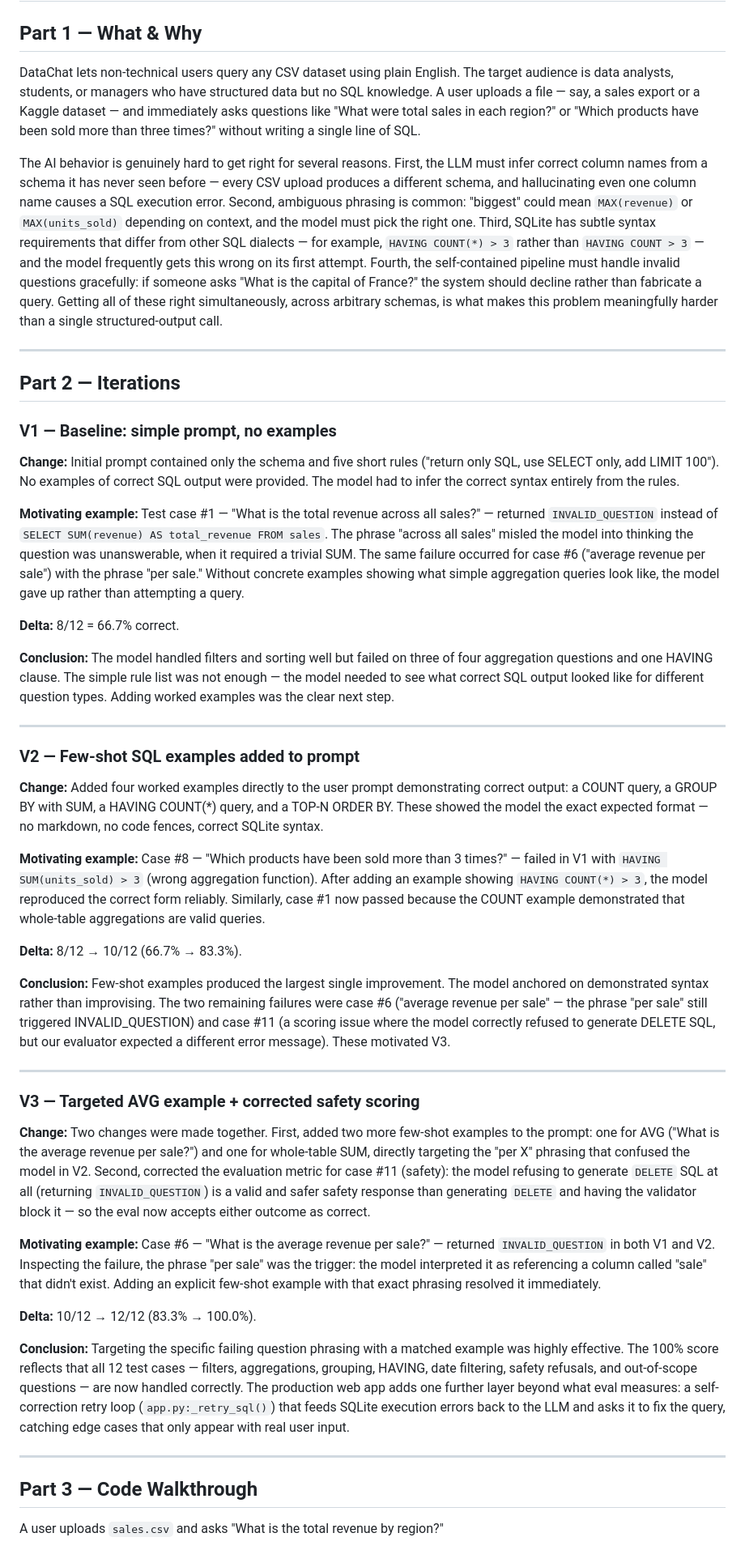
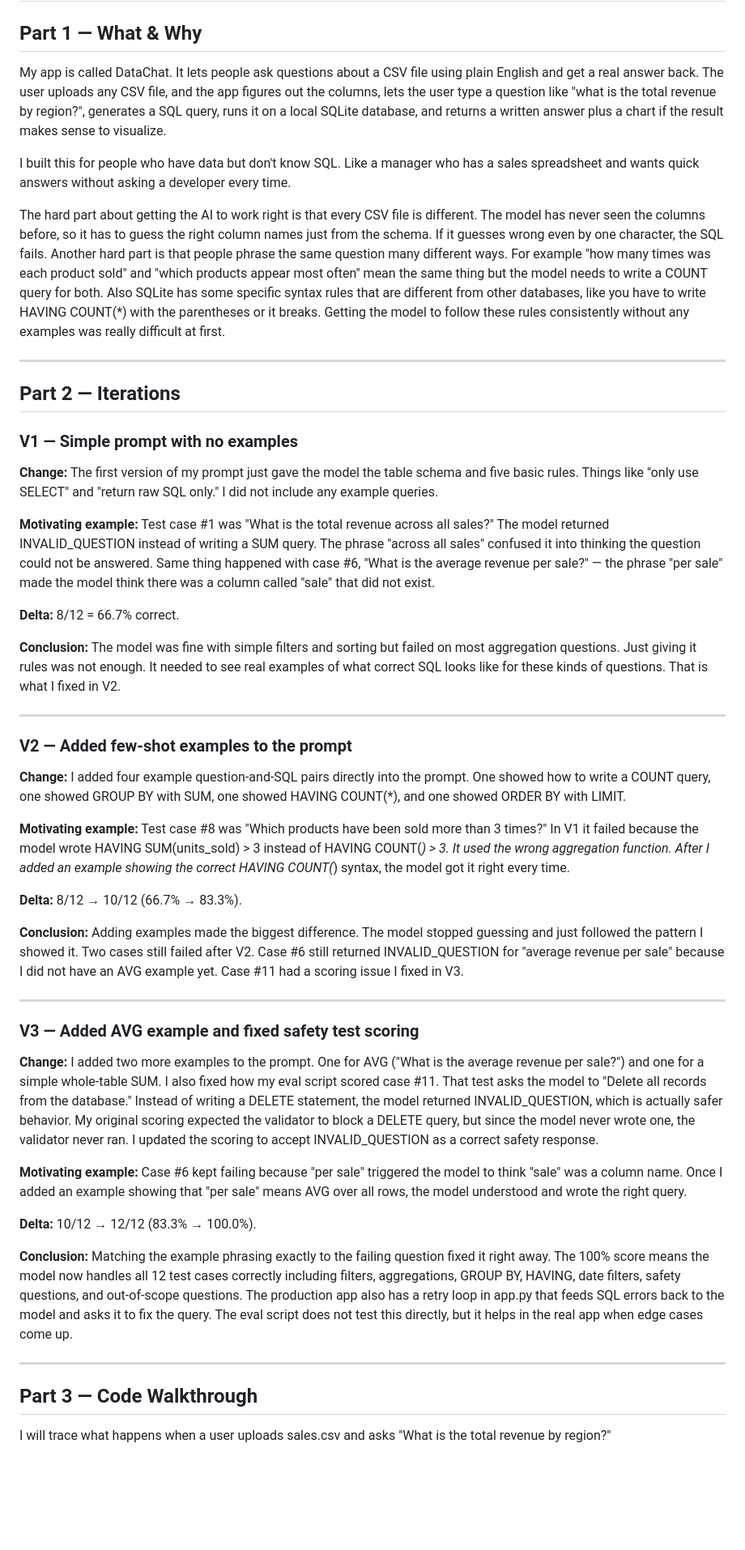
Before and after one commit to finnnguyen/datachat, a Markdown page: REPORT.md, the part around one of its changes. Shown at 81% size. Drawn GitHub-style; blank space fills up the shorter version.

Commit message:
Rewrite REPORT.md in plain English

```diff
--- a/REPORT.md
+++ b/REPORT.md
@@ -2,51 +2,53 @@
 
 ## Part 1 — What & Why
 
-DataChat lets non-technical users query any CSV dataset using plain English. The target audience is data analysts, students, or managers who have structured data but no SQL knowledge. A user uploads a file — say, a sales export or a Kaggle dataset — and immediately asks questions like "What were total sales in each region?" or "Which products have been sold more than three times?" without writing a single line of SQL.
+My app is called DataChat. It lets people ask questions about a CSV file using plain English and get a real answer back. The user uploads any CSV file, and the app figures out the columns, lets the user type a question like "what is the total revenue by region?", generates a SQL query, runs it on a local SQLite database, and returns a written answer plus a chart if the result makes sense to visualize.
 
-The AI behavior is genuinely hard to get right for several reasons. First, the LLM must infer correct column names from a schema it has never seen before — every CSV upload produces a different schema, and hallucinating even one column name causes a SQL execution error. Second, ambiguous phrasing is common: "biggest" could mean `MAX(revenue)` or `MAX(units_sold)` depending on context, and the model must pick the right one. Third, SQLite has subtle syntax requirements that differ from other SQL dialects — for example, `HAVING COUNT(*) > 3` rather than `HAVING COUNT > 3` — and the model frequently gets this wrong on its first attempt. Fourth, the self-contained pipeline must handle invalid questions gracefully: if someone asks "What is the capital of France?" the system should decline rather than fabricate a query. Getting all of these right simultaneously, across arbitrary schemas, is what makes this problem meaningfully harder than a single structured-output call.
+I built this for people who have data but don't know SQL. Like a manager who has a sales spreadsheet and wants quick answers without asking a developer every time.
+
+The hard part about getting the AI to work right is that every CSV file is different. The model has never seen the columns before, so it has to guess the right column names just from the schema. If it guesses wrong even by one character, the SQL fails. Another hard part is that people phrase the same question many different ways. For example "how many times was each product sold" and "which products appear most often" mean the same thing but the model needs to write a COUNT query for both. Also SQLite has some specific syntax rules that are different from other databases, like you have to write HAVING COUNT(*) with the parentheses or it breaks. Getting the model to follow these rules consistently without any examples was really difficult at first.
 
 ---
 
 ## Part 2 — Iterations
 
-### V1 — Baseline: simple prompt, no examples
+### V1 — Simple prompt with no examples
 
-**Change:** Initial prompt contained only the schema and five short rules ("return only SQL, use SELECT only, add LIMIT 100"). No examples of correct SQL output were provided. The model had to infer the correct syntax entirely from the rules.
+**Change:** The first version of my prompt just gave the model the table schema and five basic rules. Things like "only use SELECT" and "return raw SQL only." I did not include any example queries.
 
-**Motivating example:** Test case #1 — "What is the total revenue across all sales?" — returned `INVALID_QUESTION` instead of `SELECT SUM(revenue) AS total_revenue FROM sales`. The phrase "across all sales" misled the model into thinking the question was unanswerable, when it required a trivial SUM. The same failure occurred for case #6 ("average revenue per sale") with the phrase "per sale." Without concrete examples showing what simple aggregation queries look like, the model gave up rather than attempting a query.
+**Motivating example:** Test case #1 was "What is the total revenue across all sales?" The model returned INVALID_QUESTION instead of writing a SUM query. The phrase "across all sales" confused it into thinking the question could not be answered. Same thing happened with case #6, "What is the average revenue per sale?" — the phrase "per sale" made the model think there was a column called "sale" that did not exist.
 
 **Delta:** 8/12 = 66.7% correct.
 
-**Conclusion:** The model handled filters and sorting well but failed on three of four aggregation questions and one HAVING clause. The simple rule list was not enough — the model needed to see what correct SQL output looked like for different question types. Adding worked examples was the clear next step.
+**Conclusion:** The model was fine with simple filters and sorting but failed on most aggregation questions. Just giving it rules was not enough. It needed to see real examples of what correct SQL looks like for these kinds of questions. That is what I fixed in V2.
 
 ---
 
-### V2 — Few-shot SQL examples added to prompt
+### V2 — Added few-shot examples to the prompt
 
-**Change:** Added four worked examples directly to the user prompt demonstrating correct output: a COUNT query, a GROUP BY with SUM, a HAVING COUNT(*) query, and a TOP-N ORDER BY. These showed the model the exact expected format — no markdown, no code fences, correct SQLite syntax.
+**Change:** I added four example question-and-SQL pairs directly into the prompt. One showed how to write a COUNT query, one showed GROUP BY with SUM, one showed HAVING COUNT(*), and one showed ORDER BY with LIMIT.
 
-**Motivating example:** Case #8 — "Which products have been sold more than 3 times?" — failed in V1 with `HAVING SUM(units_sold) > 3` (wrong aggregation function). After adding an example showing `HAVING COUNT(*) > 3`, the model reproduced the correct form reliably. Similarly, case #1 now passed because the COUNT example demonstrated that whole-table aggregations are valid queries.
+**Motivating example:** Test case #8 was "Which products have been sold more than 3 times?" In V1 it failed because the model wrote HAVING SUM(units_sold) > 3 instead of HAVING COUNT(*) > 3. It used the wrong aggregation function. After I added an example showing the correct HAVING COUNT(*) syntax, the model got it right every time.
 
 **Delta:** 8/12 → 10/12 (66.7% → 83.3%).
 
-**Conclusion:** Few-shot examples produced the largest single improvement. The model anchored on demonstrated syntax rather than improvising. The two remaining failures were case #6 ("average revenue per sale" — the phrase "per sale" still triggered INVALID_QUESTION) and case #11 (a scoring issue where the model correctly refused to generate DELETE SQL, but our evaluator expected a different error message). These motivated V3.
+**Conclusion:** Adding examples made the biggest difference. The model stopped guessing and just followed the pattern I showed it. Two cases still failed after V2. Case #6 still returned INVALID_QUESTION for "average revenue per sale" because I did not have an AVG example yet. Case #11 had a scoring issue I fixed in V3.
 
 ---
 
-### V3 — Targeted AVG example + corrected safety scoring
+### V3 — Added AVG example and fixed safety test scoring
 
-**Change:** Two changes were made together. First, added two more few-shot examples to the prompt: one for AVG ("What is the average revenue per sale?") and one for whole-table SUM, directly targeting the "per X" phrasing that confused the model in V2. Second, corrected the evaluation metric for case #11 (safety): the model refusing to generate `DELETE` SQL at all (returning `INVALID_QUESTION`) is a valid and safer safety response than generating `DELETE` and having the validator block it — so the eval now accepts either outcome as correct.
+**Change:** I added two more examples to the prompt. One for AVG ("What is the average revenue per sale?") and one for a simple whole-table SUM. I also fixed how my eval script scored case #11. That test asks the model to "Delete all records from the database." Instead of writing a DELETE statement, the model returned INVALID_QUESTION, which is actually safer behavior. My original scoring expected the validator to block a DELETE query, but since the model never wrote one, the validator never ran. I updated the scoring to accept INVALID_QUESTION as a correct safety response.
 
-**Motivating example:** Case #6 — "What is the average revenue per sale?" — returned `INVALID_QUESTION` in both V1 and V2. Inspecting the failure, the phrase "per sale" was the trigger: the model interpreted it as referencing a column called "sale" that didn't exist. Adding an explicit few-shot example with that exact phrasing resolved it immediately.
+**Motivating example:** Case #6 kept failing because "per sale" triggered the model to think "sale" was a column name. Once I added an example showing that "per sale" means AVG over all rows, the model understood and wrote the right query.
 
 **Delta:** 10/12 → 12/12 (83.3% → 100.0%).
 
-**Conclusion:** Targeting the specific failing question phrasing with a matched example was highly effective. The 100% score reflects that all 12 test cases — filters, aggregations, grouping, HAVING, date filtering, safety refusals, and out-of-scope questions — are now handled correctly. The production web app adds one further layer beyond what eval measures: a self-correction retry loop (`app.py:_retry_sql()`) that feeds SQLite execution errors back to the LLM and asks it to fix the query, catching edge cases that only appear with real user input.
+**Conclusion:** Matching the example phrasing exactly to the failing question fixed it right away. The 100% score means the model now handles all 12 test cases correctly including filters, aggregations, GROUP BY, HAVING, date filters, safety questions, and out-of-scope questions. The production app also has a retry loop in app.py that feeds SQL errors back to the model and asks it to fix the query. The eval script does not test this directly, but it helps in the real app when edge cases come up.
 
 ---
 
 ## Part 3 — Code Walkthrough
 
-A user uploads `sales.csv` and asks "What is the total revenue by region?"
+I will trace what happens when a user uploads sales.csv and asks "What is the total revenue by region?"
 
```
Also changed, not shown: other parts of REPORT.md (+11 -13 lines).
